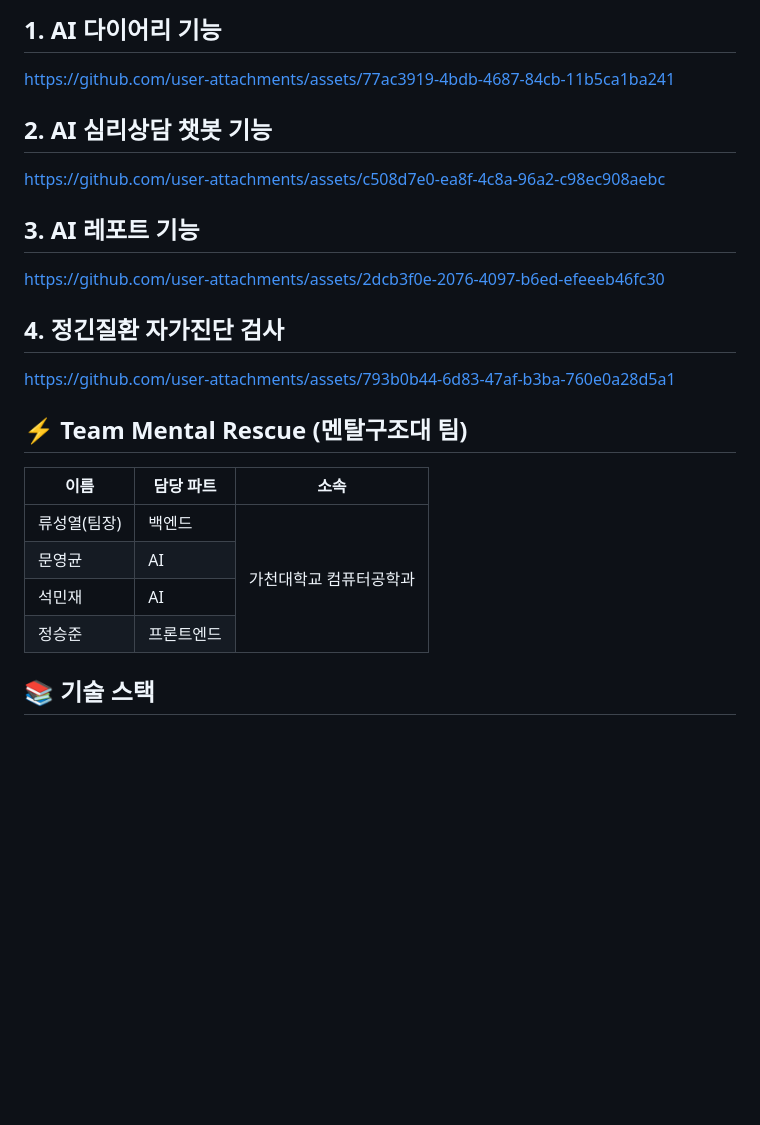
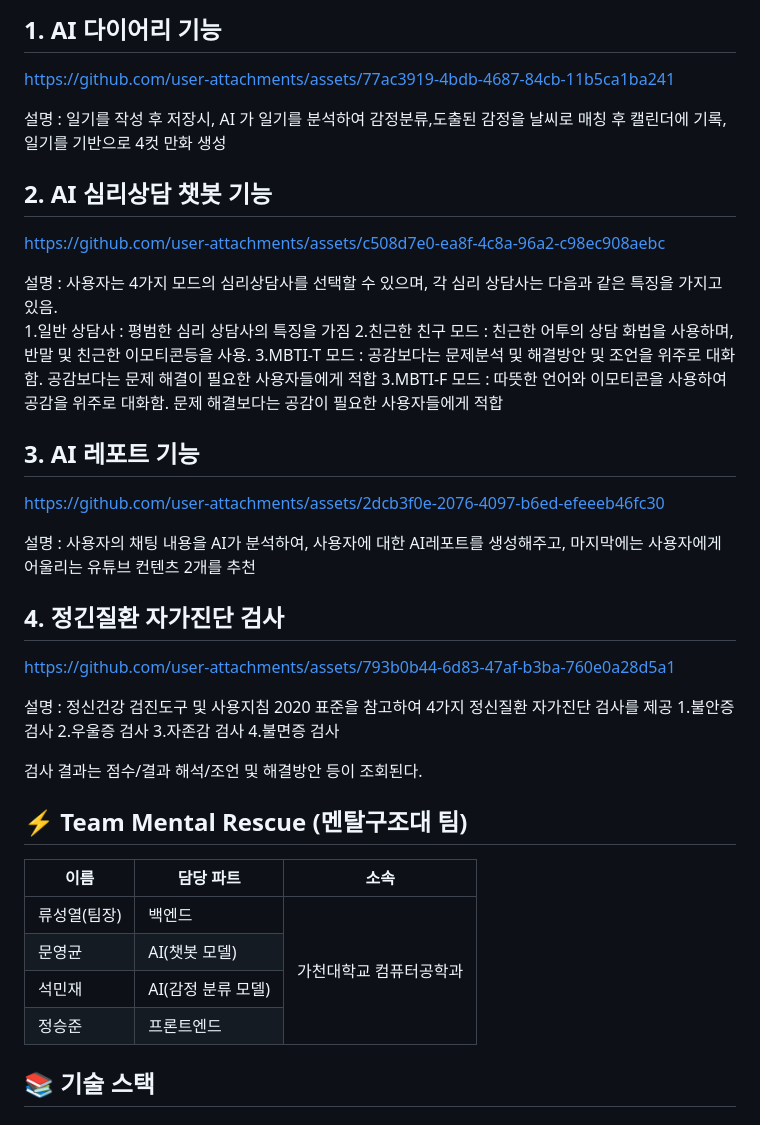
Before and after one commit to Mental-Rescue-Team/Chat_Bot, a Markdown page: README.md, the part around the change. GitHub-like rendering; blank space fills up the shorter version.

```diff
--- a/README.md
+++ b/README.md
@@ -26,17 +26,35 @@ Avery는 "상담사"라는 의미를 가진 영미권 이름이며,
 
 https://github.com/user-attachments/assets/77ac3919-4bdb-4687-84cb-11b5ca1ba241
 
+설명 : 일기를 작성 후 저장시, AI 가 일기를 분석하여 감정분류,도출된 감정을 날씨로 매칭 후 캘린더에 기록, 일기를 기반으로 4컷 만화 생성
+
 ## 2. AI 심리상담 챗봇 기능
 
 https://github.com/user-attachments/assets/c508d7e0-ea8f-4c8a-96a2-c98ec908aebc
+
+설명 : 사용자는 4가지 모드의 심리상담사를 선택할 수 있으며, 각 심리 상담사는 다음과 같은 특징을 가지고 있음.
+1.일반 상담사 : 평범한 심리 상담사의 특징을 가짐
+2.친근한 친구 모드  :  친근한 어투의 상담 화법을 사용하며, 반말 및 친근한 이모티콘등을 사용.
+3.MBTI-T 모드 : 공감보다는 문제분석 및 해결방안 및 조언을 위주로 대화함. 공감보다는 문제 해결이 필요한 사용자들에게 적합
+3.MBTI-F 모드 : 따뜻한 언어와 이모티콘을 사용하여 공감을 위주로 대화함. 문제 해결보다는 공감이 필요한 사용자들에게 적합
 
 ## 3. AI 레포트 기능
 
 https://github.com/user-attachments/assets/2dcb3f0e-2076-4097-b6ed-efeeeb46fc30
 
+설명 : 사용자의 채팅 내용을 AI가 분석하여, 사용자에 대한 AI레포트를 생성해주고, 마지막에는 사용자에게 어울리는 유튜브 컨텐츠 2개를 추천
+
 ## 4. 정긴질환 자가진단 검사
 
 https://github.com/user-attachments/assets/793b0b44-6d83-47af-b3ba-760e0a28d5a1
+
+설명 : 정신건강 검진도구 및 사용지침 2020 표준을 참고하여 4가지 정신질환 자가진단 검사를 제공
+1.불안증 검사
+2.우울증 검사
+3.자존감 검사
+4.불면증 검사
+
+검사 결과는 점수/결과 해석/조언 및 해결방안 등이 조회된다.
 
 
 ## ⚡ Team Mental Rescue (멘탈구조대 팀)
@@ -57,15 +75,15 @@ https://github.com/user-attachments/assets/793b0b44-6d83-47af-b3ba-760e0a28d5a1
     </tr>
     <tr>
       <td> 문영균 </td>
-      <td> AI </td>
+      <td> AI(챗봇 모델) </td>
     </tr>
     <tr>
       <td> 석민재 </td>
-      <td> AI </td>
+      <td> AI(감정 분류 모델) </td>
     </tr>
     <tr>
       <td> 정승준 </td>
-      <td> 프론트엔드 </td>
+      <td> 프론트엔드</td>
     </tr>
   </tbody>
 </table>
```
